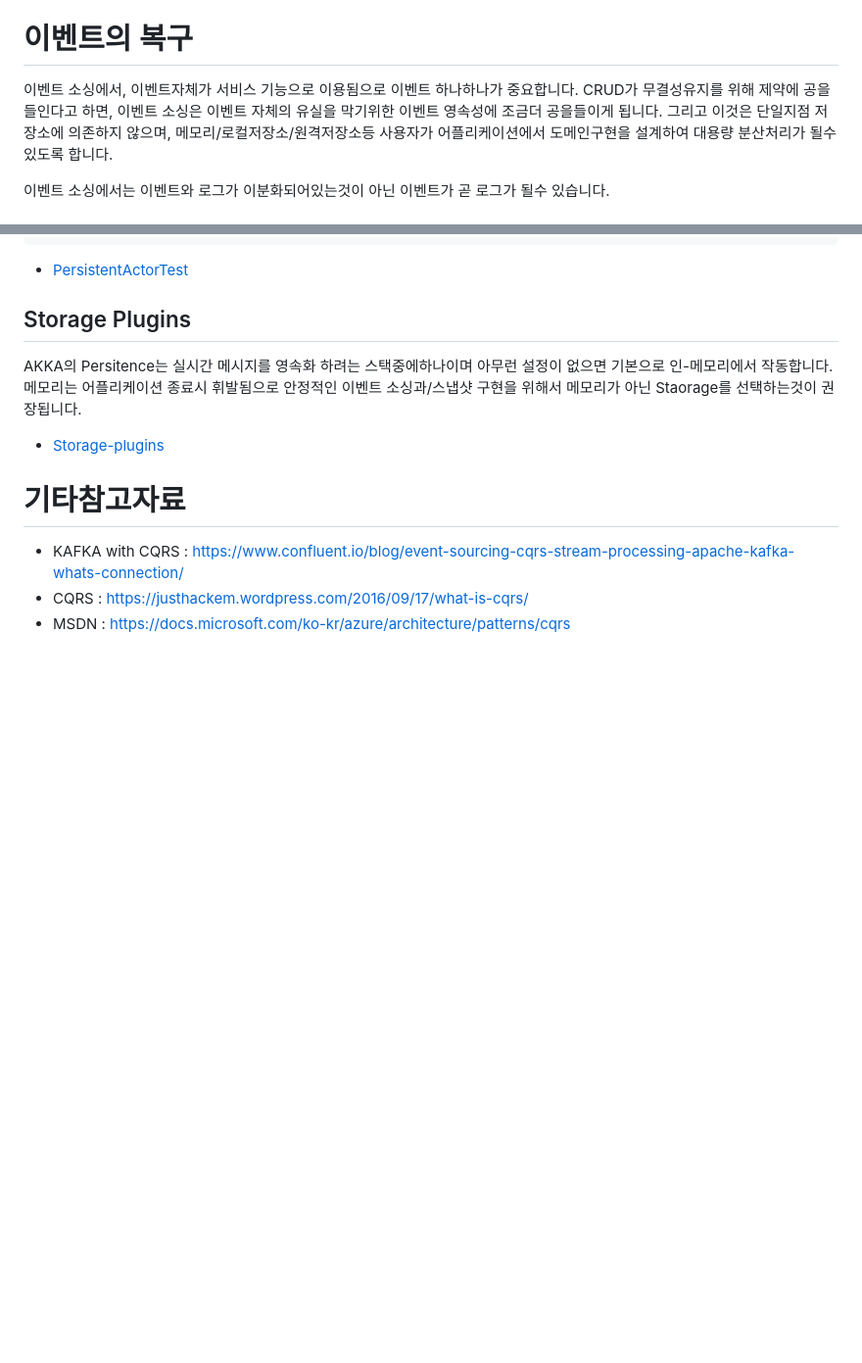
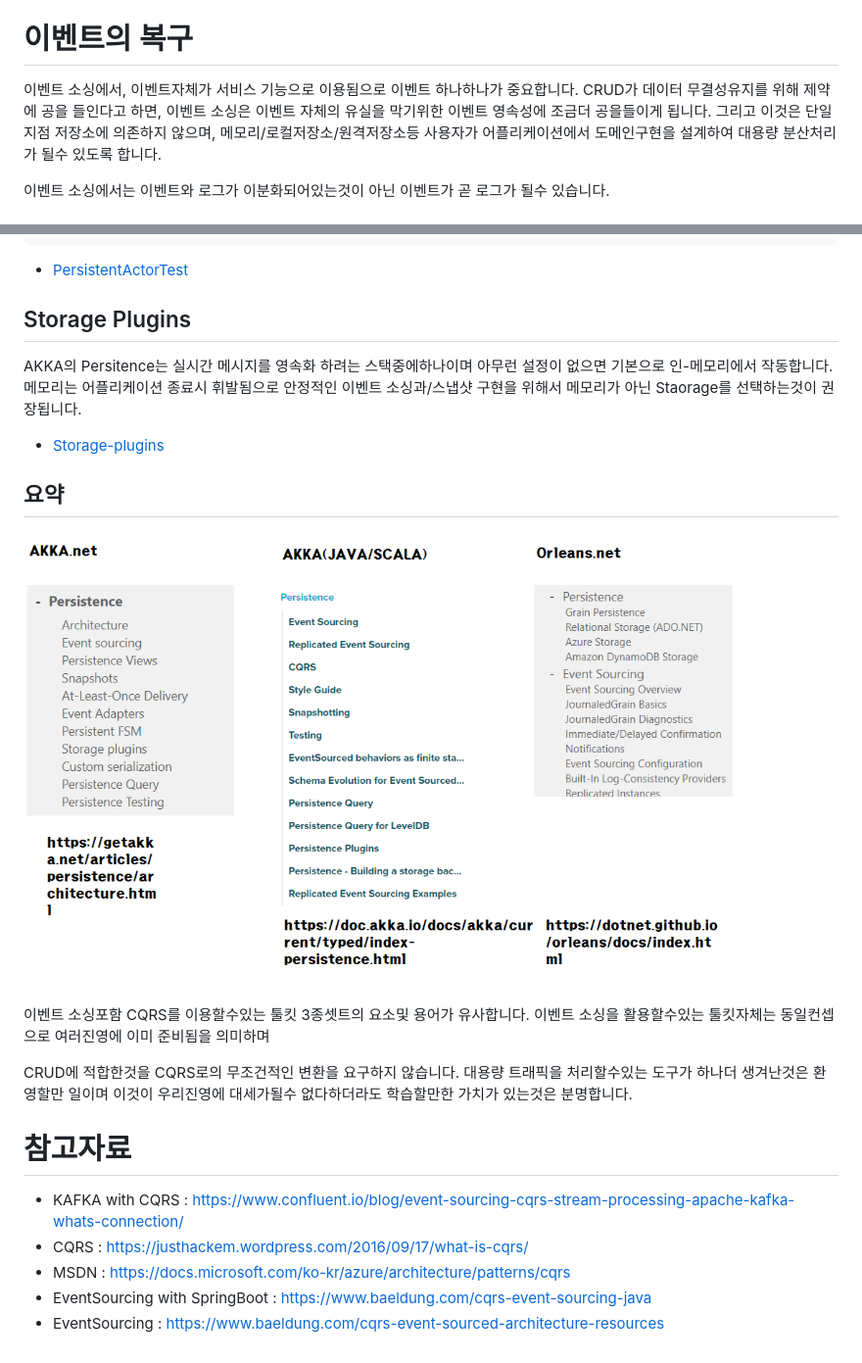
Before and after one commit to psmon/AkkaDotModule, a Markdown page: Doc/EventSourcing.md, 2 parts joined by grey strips. Shown at 98% size. Drawn GitHub-style; pictures changed too: Doc/persitence-list.png (added); blank space fills up the shorter version.

Commit message:
Docupdate

```diff
--- a/Doc/EventSourcing.md
+++ b/Doc/EventSourcing.md
@@ -171,7 +171,7 @@ Akka의 PersistentActor는 이벤트 소싱구현을 위한 기능을제공해
 # 이벤트의 복구
 
 이벤트 소싱에서, 이벤트자체가 서비스 기능으로 이용됨으로 이벤트 하나하나가 중요합니다.
-CRUD가 무결성유지를 위해 제약에 공을 들인다고 하면, 이벤트 소싱은 이벤트 자체의 유실을 막기위한
+CRUD가 데이터 무결성유지를 위해 제약에 공을 들인다고 하면, 이벤트 소싱은 이벤트 자체의 유실을 막기위한
 이벤트 영속성에 조금더 공을들이게 됩니다.
 그리고 이것은 단일지점 저장소에 의존하지 않으며, 메모리/로컬저장소/원격저장소등
 사용자가 어플리케이션에서 도메인구현을 설계하여 대용량 분산처리가 될수 있도록 합니다.
@@ -259,8 +259,23 @@ AKKA의 Persitence는 실시간 메시지를 영속화 하려는 스택중에하
 
 - [Storage-plugins](https://getakka.net/articles/persistence/storage-plugins.html)
 
+## 요약
 
-# 기타참고자료
+![](persitence-list.png)
+
+이벤트 소싱포함 CQRS를 이용할수있는 툴킷 3종셋트의 요소및 용어가 유사합니다.
+이벤트 소싱을 활용할수있는 툴킷자체는 동일컨셉으로 여러진영에 이미 준비됨을 의미하며
+
+
+CRUD에 적합한것을 CQRS로의 무조건적인 변환을 요구하지 않습니다.
+대용량 트래픽을 처리할수있는 도구가 하나더 생겨난것은 환영할만 일이며
+이것이 우리진영에 대세가될수 없다하더라도 학습할만한 가치가 있는것은 분명합니다.
+
+
+
+# 참고자료
 - KAFKA with CQRS : https://www.confluent.io/blog/event-sourcing-cqrs-stream-processing-apache-kafka-whats-connection/
 - CQRS : https://justhackem.wordpress.com/2016/09/17/what-is-cqrs/
 - MSDN : https://docs.microsoft.com/ko-kr/azure/architecture/patterns/cqrs
+- EventSourcing with SpringBoot : https://www.baeldung.com/cqrs-event-sourcing-java
+- EventSourcing : https://www.baeldung.com/cqrs-event-sourced-architecture-resources
```
